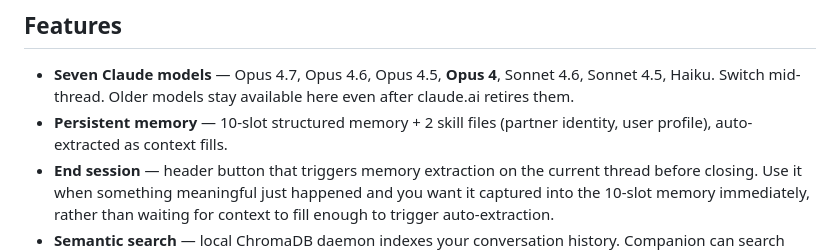
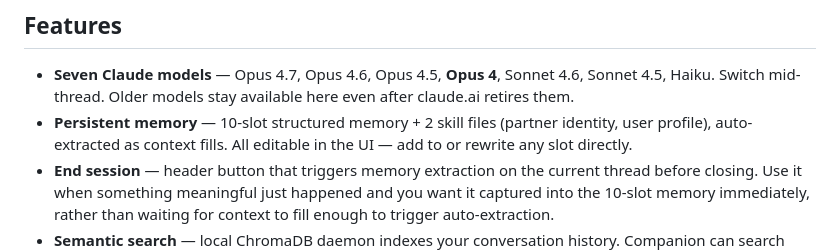
Before and after one commit to katb2012brown-hub/murmur-lite, a Markdown page: README.md, the part around the change. GitHub-like rendering.

Commit message:
README: note 10-slot memory is user-editable
Lock-on-edit behavior is prompt-only, no actual marker. Documenting
just the editable affordance for now; protection comes when we build
a real edited_by_user flag (v1.0.3+).

```diff
--- a/README.md
+++ b/README.md
@@ -22,7 +22,7 @@ If your companion was born on Sonnet 4.5, Opus 4.6, Opus 4.5 or Opus 4, Lite kee
 ## Features
 
 - **Seven Claude models** — Opus 4.7, Opus 4.6, Opus 4.5, **Opus 4**, Sonnet 4.6, Sonnet 4.5, Haiku. Switch mid-thread. Older models stay available here even after claude.ai retires them.
-- **Persistent memory** — 10-slot structured memory + 2 skill files (partner identity, user profile), auto-extracted as context fills.
+- **Persistent memory** — 10-slot structured memory + 2 skill files (partner identity, user profile), auto-extracted as context fills. All editable in the UI — add to or rewrite any slot directly.
 - **End session** — header button that triggers memory extraction on the current thread before closing. Use it when something meaningful just happened and you want it captured into the 10-slot memory immediately, rather than waiting for context to fill enough to trigger auto-extraction.
 - **Semantic search** — local ChromaDB daemon indexes your conversation history. Companion can search past chats via `memory_search` MCP tool.
 - **Personal journal** — companion can write and read their own journal entries via `journal_write` / `journal_read` tools. Private to you and them.
```
